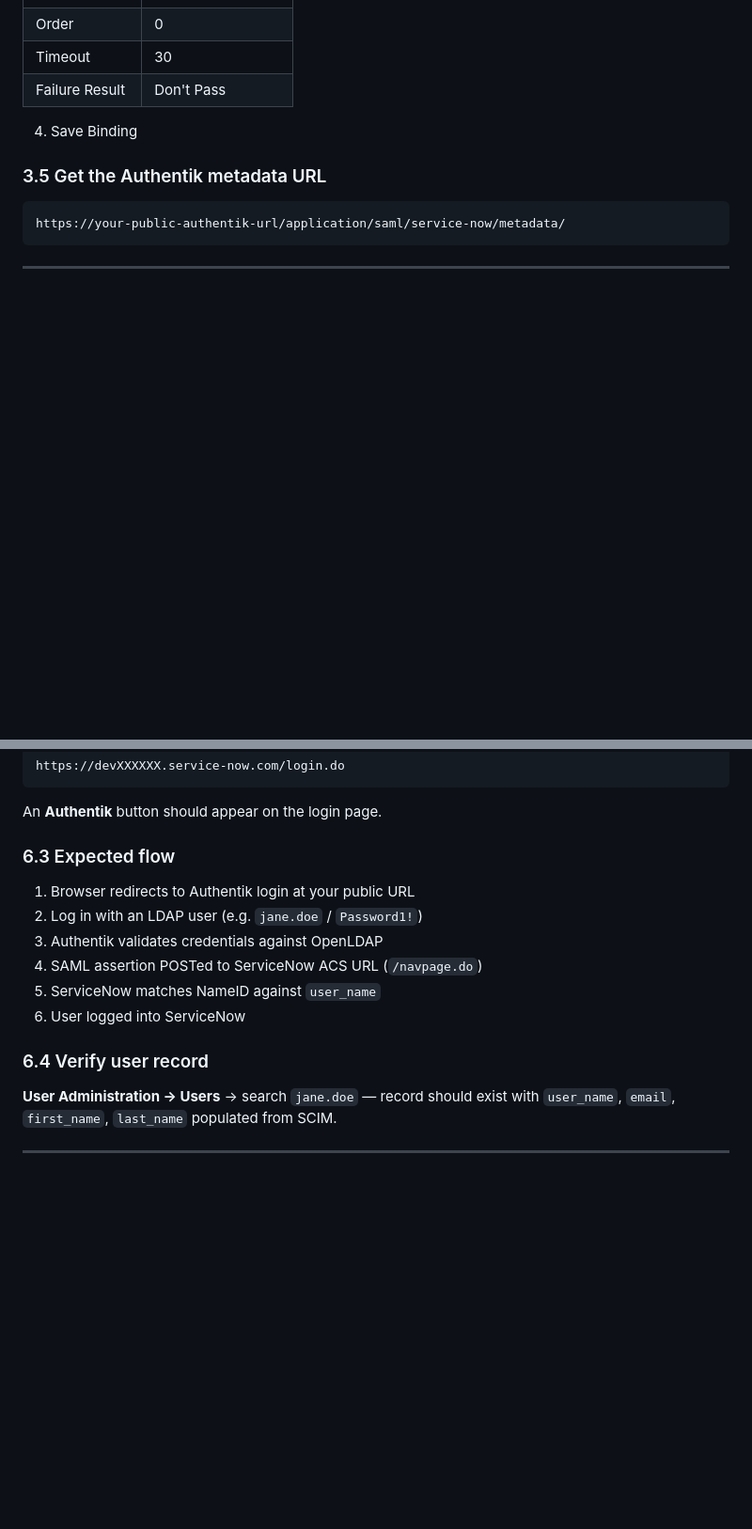
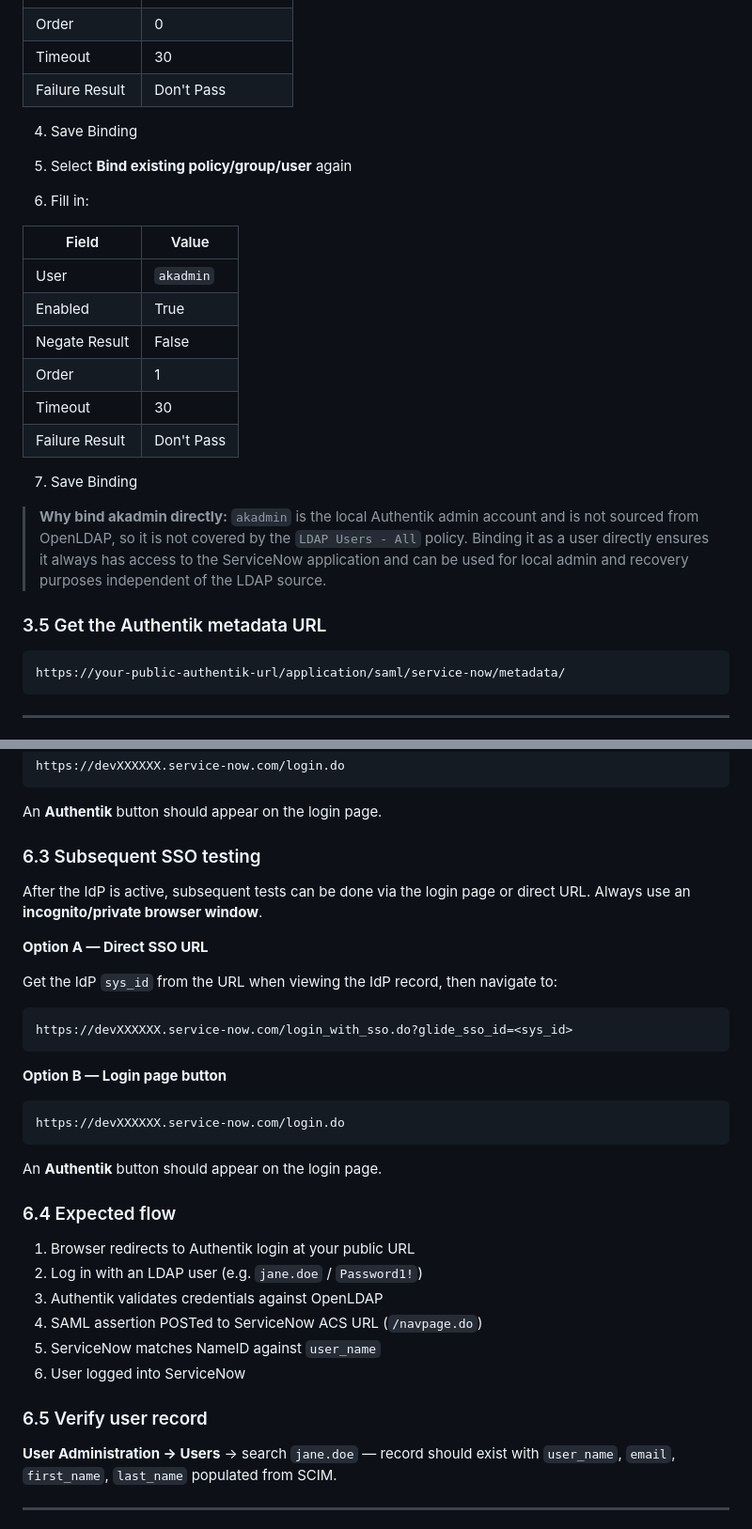
Before and after one commit to IamSam-O/SSO-ServiceNow-Auth-Sandbox, a Markdown page: CONFIGURATION.md, 2 parts joined by grey strips. Shown at 94% size. Rendered like a GitHub page; blank space fills up the shorter version.

````diff
--- a/CONFIGURATION.md
+++ b/CONFIGURATION.md
@@ -704,6 +706,26 @@ with `ldap_uniq` set, and populates membership via the Authentik API.
 
 4. Save Binding
 
+5. Select **Bind existing policy/group/user** again
+6. Fill in:
+
+| Field | Value |
+|---|---|
+| User | `akadmin` |
+| Enabled | True |
+| Negate Result | False |
+| Order | 1 |
+| Timeout | 30 |
+| Failure Result | Don't Pass |
+
+7. Save Binding
+
+> **Why bind akadmin directly:** `akadmin` is the local Authentik admin account
+> and is not sourced from OpenLDAP, so it is not covered by the `LDAP Users - All`
+> policy. Binding it as a user directly ensures it always has access to the
+> ServiceNow application and can be used for local admin and recovery purposes
+> independent of the LDAP source.
+
 ### 3.5 Get the Authentik metadata URL
 
 ```
@@ -890,7 +947,27 @@ https://devXXXXXX.service-now.com/login.do
 
 An **Authentik** button should appear on the login page.
 
-### 6.3 Expected flow
+### 6.3 Subsequent SSO testing
+
+After the IdP is active, subsequent tests can be done via the login page or
+direct URL. Always use an **incognito/private browser window**.
+
+**Option A — Direct SSO URL**
+
+Get the IdP `sys_id` from the URL when viewing the IdP record, then navigate to:
+```
+https://devXXXXXX.service-now.com/login_with_sso.do?glide_sso_id=<sys_id>
+```
+
+**Option B — Login page button**
+
+```
+https://devXXXXXX.service-now.com/login.do
+```
+
+An **Authentik** button should appear on the login page.
+
+### 6.4 Expected flow
 
 1. Browser redirects to Authentik login at your public URL
 2. Log in with an LDAP user (e.g. `jane.doe` / `Password1!`)
@@ -899,7 +976,7 @@ An **Authentik** button should appear on the login page.
 5. ServiceNow matches NameID against `user_name`
 6. User logged into ServiceNow
 
-### 6.4 Verify user record
+### 6.5 Verify user record
 
 **User Administration → Users** → search `jane.doe` — record should exist with
 `user_name`, `email`, `first_name`, `last_name` populated from SCIM.
````
Also changed, not shown: other parts of CONFIGURATION.md (+58 -21 lines).
